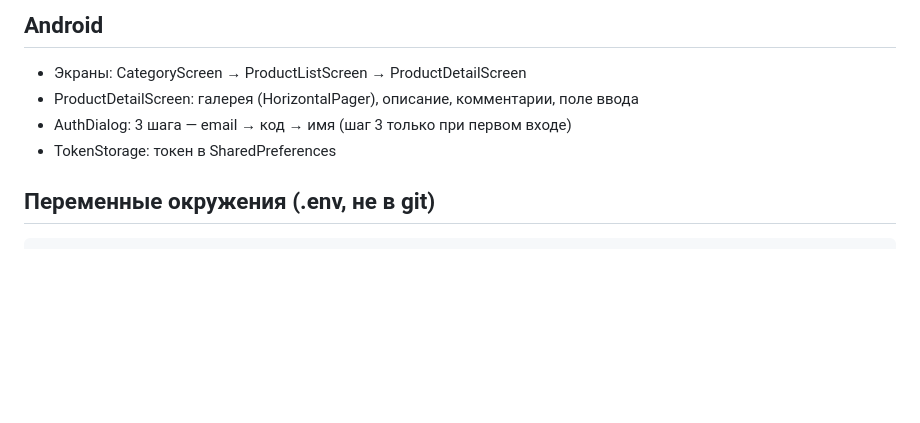
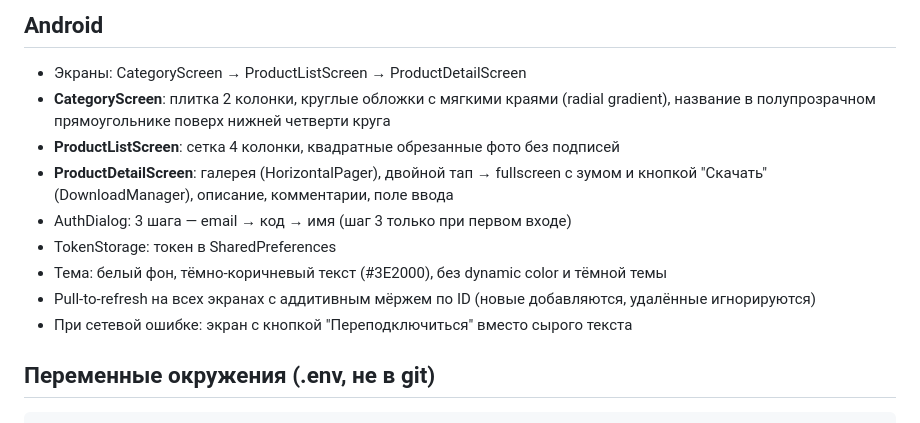
Before and after one commit to yushakov/eligale, a Markdown page: CLAUDE.md, the part around the change. Rendered like a GitHub page; blank space fills up the shorter version.

Commit message:
Update CLAUDE.md: document Android UI state, remove completed plans
Co-Authored-By: Claude Sonnet 4.6 <noreply@anthropic.com>

````diff
--- a/CLAUDE.md
+++ b/CLAUDE.md
@@ -100,9 +100,14 @@ EmailVerification: email, code (6 цифр), created_at, is_used
 
 ## Android
 - Экраны: CategoryScreen → ProductListScreen → ProductDetailScreen
-- ProductDetailScreen: галерея (HorizontalPager), описание, комментарии, поле ввода
+- **CategoryScreen**: плитка 2 колонки, круглые обложки с мягкими краями (radial gradient), название в полупрозрачном прямоугольнике поверх нижней четверти круга
+- **ProductListScreen**: сетка 4 колонки, квадратные обрезанные фото без подписей
+- **ProductDetailScreen**: галерея (HorizontalPager), двойной тап → fullscreen с зумом и кнопкой "Скачать" (DownloadManager), описание, комментарии, поле ввода
 - AuthDialog: 3 шага — email → код → имя (шаг 3 только при первом входе)
 - TokenStorage: токен в SharedPreferences
+- Тема: белый фон, тёмно-коричневый текст (#3E2000), без dynamic color и тёмной темы
+- Pull-to-refresh на всех экранах с аддитивным мёржем по ID (новые добавляются, удалённые игнорируются)
+- При сетевой ошибке: экран с кнопкой "Переподключиться" вместо сырого текста
 
 ## Переменные окружения (.env, не в git)
 ```
````
